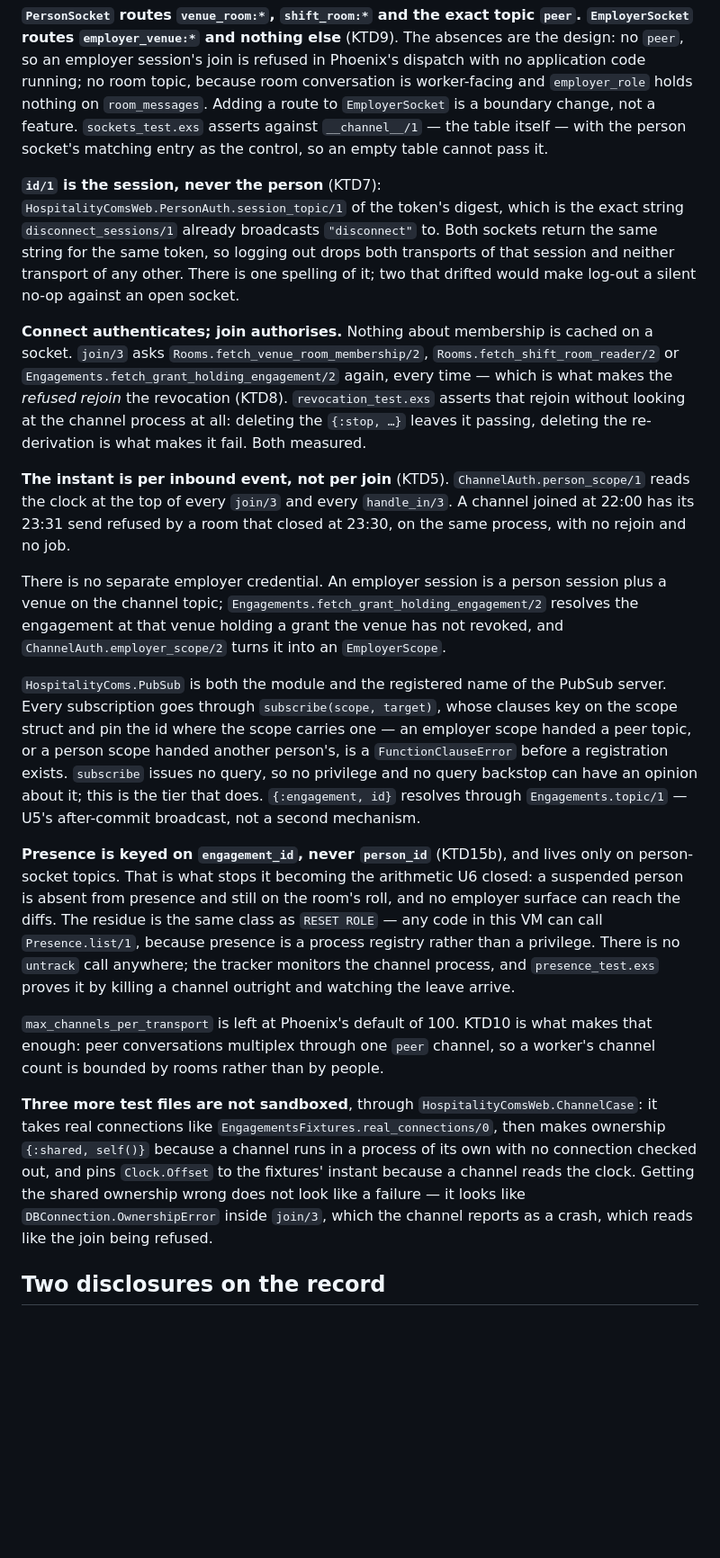
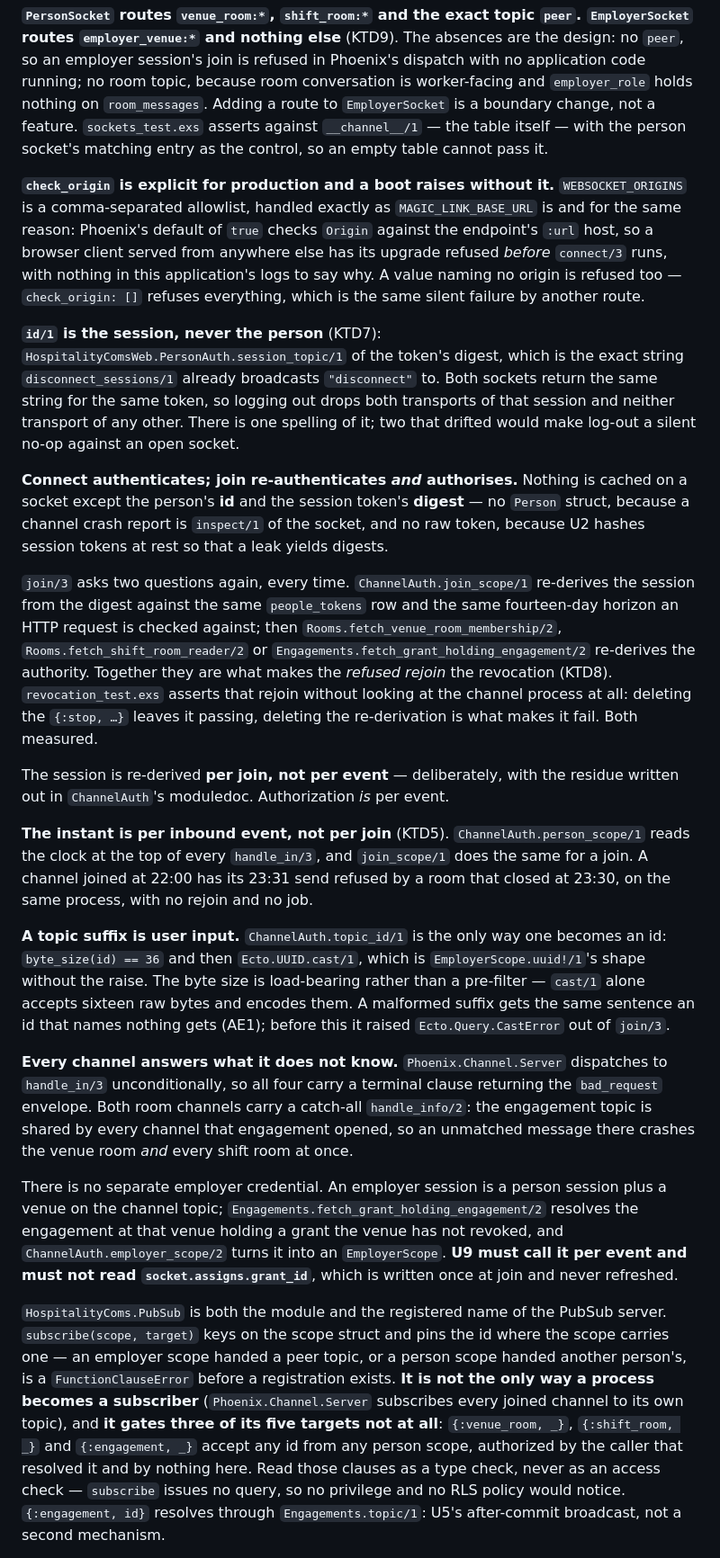
Before and after one commit to MatijaM/hospitality-coms, a Markdown page: CLAUDE.md, the part around one of its changes. Shown at 90% size. Rendered like a GitHub page; blank space fills up the shorter version.

```diff
--- a/CLAUDE.md
+++ b/CLAUDE.md
@@ -175,21 +175,23 @@ Two sockets, declared in `HospitalityComsWeb.Endpoint` with `auth_token: true` s
 
 **`PersonSocket` routes `venue_room:*`, `shift_room:*` and the exact topic `peer`. `EmployerSocket` routes `employer_venue:*` and nothing else** (KTD9). The absences are the design: no `peer`, so an employer session's join is refused in Phoenix's dispatch with no application code running; no room topic, because room conversation is worker-facing and `employer_role` holds nothing on `room_messages`. Adding a route to `EmployerSocket` is a boundary change, not a feature. `sockets_test.exs` asserts against `__channel__/1` — the table itself — with the person socket's matching entry as the control, so an empty table cannot pass it.
 
+**`check_origin` is explicit for production and a boot raises without it.** `WEBSOCKET_ORIGINS` is a comma-separated allowlist, handled exactly as `MAGIC_LINK_BASE_URL` is and for the same reason: Phoenix's default of `true` checks `Origin` against the endpoint's `:url` host, so a browser client served from anywhere else has its upgrade refused *before* `connect/3` runs, with nothing in this application's logs to say why. A value naming no origin is refused too — `check_origin: []` refuses everything, which is the same silent failure by another route.
+
 **`id/1` is the session, never the person** (KTD7): `HospitalityComsWeb.PersonAuth.session_topic/1` of the token's digest, which is the exact string `disconnect_sessions/1` already broadcasts `"disconnect"` to. Both sockets return the same string for the same token, so logging out drops both transports of that session and neither transport of any other. There is one spelling of it; two that drifted would make log-out a silent no-op against an open socket.
 
-**Connect authenticates; join authorises.** Nothing about membership is cached on a socket. `join/3` asks `Rooms.fetch_venue_room_membership/2`, `Rooms.fetch_shift_room_reader/2` or `Engagements.fetch_grant_holding_engagement/2` again, every time — which is what makes the *refused rejoin* the revocation (KTD8). `revocation_test.exs` asserts that rejoin without looking at the channel process at all: deleting the `{:stop, …}` leaves it passing, deleting the re-derivation is what makes it fail. Both measured.
+**Connect authenticates; join re-authenticates *and* authorises.** Nothing is cached on a socket except the person's **id** and the session token's **digest** — no `Person` struct, because a channel crash report is `inspect/1` of the socket, and no raw token, because U2 hashes session tokens at rest so that a leak yields digests.
 
-**The instant is per inbound event, not per join** (KTD5). `ChannelAuth.person_scope/1` reads the clock at the top of every `join/3` and every `handle_in/3`. A channel joined at 22:00 has its 23:31 send refused by a room that closed at 23:30, on the same process, with no rejoin and no job.
+`join/3` asks two questions again, every time. `ChannelAuth.join_scope/1` re-derives the session from the digest against the same `people_tokens` row and the same fourteen-day horizon an HTTP request is checked against; then `Rooms.fetch_venue_room_membership/2`, `Rooms.fetch_shift_room_reader/2` or `Engagements.fetch_grant_holding_engagement/2` re-derives the authority. Together they are what makes the *refused rejoin* the revocation (KTD8). `revocation_test.exs` asserts that rejoin without looking at the channel process at all: deleting the `{:stop, …}` leaves it passing, deleting the re-derivation is what makes it fail. Both measured.
 
-There is no separate employer credential. An employer session is a person session plus a venue on the channel topic; `Engagements.fetch_grant_holding_engagement/2` resolves the engagement at that venue holding a grant the venue has not revoked, and `ChannelAuth.employer_scope/2` turns it into an `EmployerScope`.
+The session is re-derived **per join, not per event** — deliberately, with the residue written out in `ChannelAuth`'s moduledoc. Authorization *is* per event.
 
-`HospitalityComs.PubSub` is both the module and the registered name of the PubSub server. Every subscription goes through `subscribe(scope, target)`, whose clauses key on the scope struct and pin the id where the scope carries one — an employer scope handed a peer topic, or a person scope handed another person's, is a `FunctionClauseError` before a registration exists. `subscribe` issues no query, so no privilege and no query backstop can have an opinion about it; this is the tier that does. `{:engagement, id}` resolves through `Engagements.topic/1` — U5's after-commit broadcast, not a second mechanism.
+**The instant is per inbound event, not per join** (KTD5). `ChannelAuth.person_scope/1` reads the clock at the top of every `handle_in/3`, and `join_scope/1` does the same for a join. A channel joined at 22:00 has its 23:31 send refused by a room that closed at 23:30, on the same process, with no rejoin and no job.
 
-**Presence is keyed on `engagement_id`, never `person_id`** (KTD15b), and lives only on person-socket topics. That is what stops it becoming the arithmetic U6 closed: a suspended person is absent from presence and still on the room's roll, and no employer surface can reach the diffs. The residue is the same class as `RESET ROLE` — any code in this VM can call `Presence.list/1`, because presence is a process registry rather than a privilege. There is no `untrack` call anywhere; the tracker monitors the channel process, and `presence_test.exs` proves it by killing a channel outright and watching the leave arrive.
+**A topic suffix is user input.** `ChannelAuth.topic_id/1` is the only way one becomes an id: `byte_size(id) == 36` and then `Ecto.UUID.cast/1`, which is `EmployerScope.uuid!/1`'s shape without the raise. The byte size is load-bearing rather than a pre-filter — `cast/1` alone accepts sixteen raw bytes and encodes them. A malformed suffix gets the same sentence an id that names nothing gets (AE1); before this it raised `Ecto.Query.CastError` out of `join/3`.
 
-`max_channels_per_transport` is left at Phoenix's default of 100. KTD10 is what makes that enough: peer conversations multiplex through one `peer` channel, so a worker's channel count is bounded by rooms rather than by people.
+**Every channel answers what it does not know.** `Phoenix.Channel.Server` dispatches to `handle_in/3` unconditionally, so all four carry a terminal clause returning the `bad_request` envelope. Both room channels carry a catch-all `handle_info/2`: the engagement topic is shared by every channel that engagement opened, so an unmatched message there crashes the venue room *and* every shift room at once.
 
-**Three more test files are not sandboxed**, through `HospitalityComsWeb.ChannelCase`: it takes real connections like `EngagementsFixtures.real_connections/0`, then makes ownership `{:shared, self()}` because a channel runs in a process of its own with no connection checked out, and pins `Clock.Offset` to the fixtures' instant because a channel reads the clock. Getting the shared ownership wrong does not look like a failure — it looks like `DBConnection.OwnershipError` inside `join/3`, which the channel reports as a crash, which reads like the join being refused.
+There is no separate employer credential. An employer session is a person session plus a venue on the channel topic; `Engagements.fetch_grant_holding_engagement/2` resolves the engagement at that venue holding a grant the venue has not revoked, and `ChannelAuth.employer_scope/2` turns it into an `EmployerScope`. **U9 must call it per event and must not read `socket.assigns.grant_id`**, which is written once at join and never refreshed.
 
-## Two disclosures on the record
+`HospitalityComs.PubSub` is both the module and the registered name of the PubSub server. `subscribe(scope, target)` keys on the scope struct and pins the id where the scope carries one — an employer scope handed a peer topic, or a person scope handed another person's, is a `FunctionClauseError` before a registration exists. **It is not the only way a process becomes a subscriber** (`Phoenix.Channel.Server` subscribes every joined channel to its own topic), and **it gates three of its five targets not at all**: `{:venue_room, _}`, `{:shift_room, _}` and `{:engagement, _}` accept any id from any person scope, authorized by the caller that resolved it and by nothing here. Read those clauses as a type check, never as an access check — `subscribe` issues no query, so no privilege and no RLS policy would notice. `{:engagement, id}` resolves through `Engagements.topic/1`: U5's after-commit broadcast, not a second mechanism.
 
```
Also changed, not shown: other parts of CLAUDE.md (+15 -3 lines).
